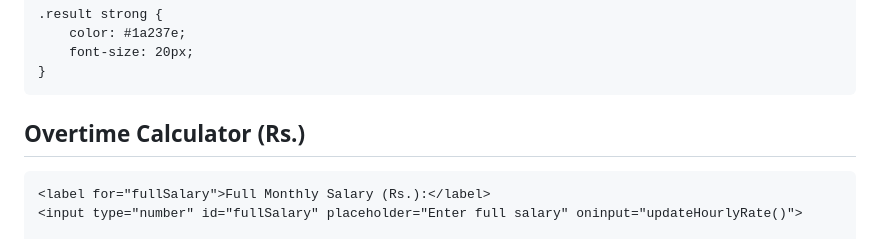
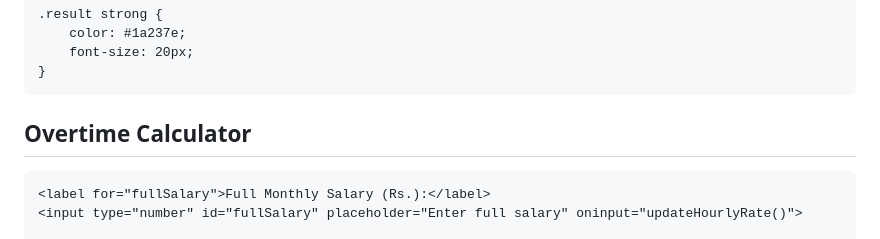
Before and after one commit to Faizi-3/overtimecalculator, a Markdown page: README.md, the part around the change. GitHub-like rendering.

```diff
--- a/README.md
+++ b/README.md
@@ -96,7 +96,7 @@
 </head>
 <body>
 <div class="calculator">
-    <h2>Overtime Calculator (Rs.)</h2>
+    <h2>Overtime Calculator</h2>
 
     <label for="fullSalary">Full Monthly Salary (Rs.):</label>
     <input type="number" id="fullSalary" placeholder="Enter full salary" oninput="updateHourlyRate()">
```
